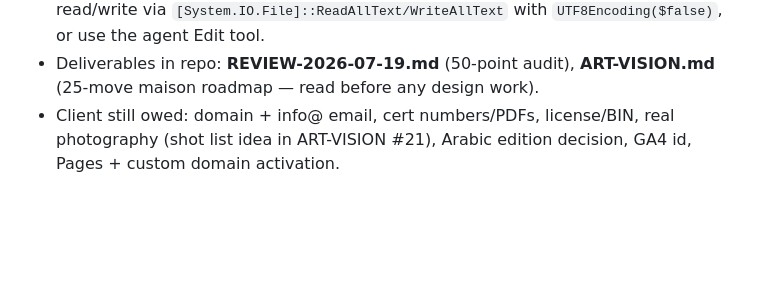
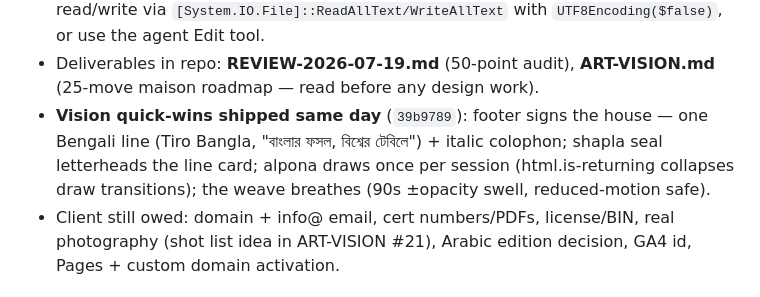
Before and after one commit to imran-me/sabaglobalventure, a Markdown page: PROJECT_CONTEXT.md, the part around the change. GitHub-like rendering; blank space fills up the shorter version.

Commit message:
Session log: vision quick-wins entry

```diff
--- a/PROJECT_CONTEXT.md
+++ b/PROJECT_CONTEXT.md
@@ -242,6 +242,11 @@ facts Admin-editable; use the engravings to their full potential; declutter.
   `UTF8Encoding($false)`, or use the agent Edit tool.
 - Deliverables in repo: **REVIEW-2026-07-19.md** (50-point audit),
   **ART-VISION.md** (25-move maison roadmap — read before any design work).
+- **Vision quick-wins shipped same day** (`39b9789`): footer signs the house —
+  one Bengali line (Tiro Bangla, "বাংলার ফসল, বিশ্বের টেবিলে") + italic
+  colophon; shapla seal letterheads the line card; alpona draws once per
+  session (html.is-returning collapses draw transitions); the weave breathes
+  (90s ±opacity swell, reduced-motion safe).
 - Client still owed: domain + info@ email, cert numbers/PDFs, license/BIN,
   real photography (shot list idea in ART-VISION #21), Arabic edition
   decision, GA4 id, Pages + custom domain activation.
```
